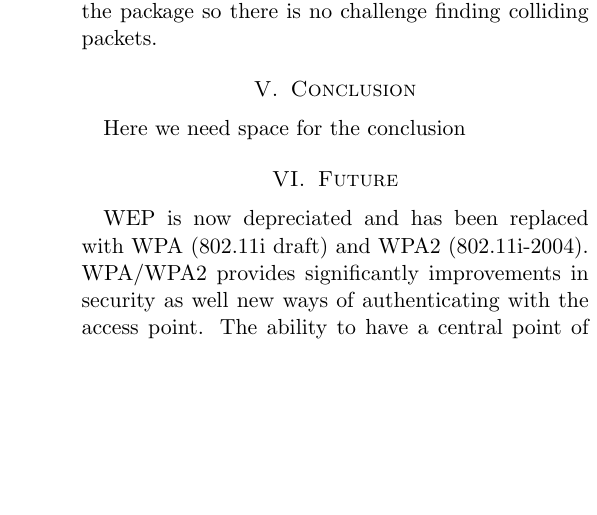
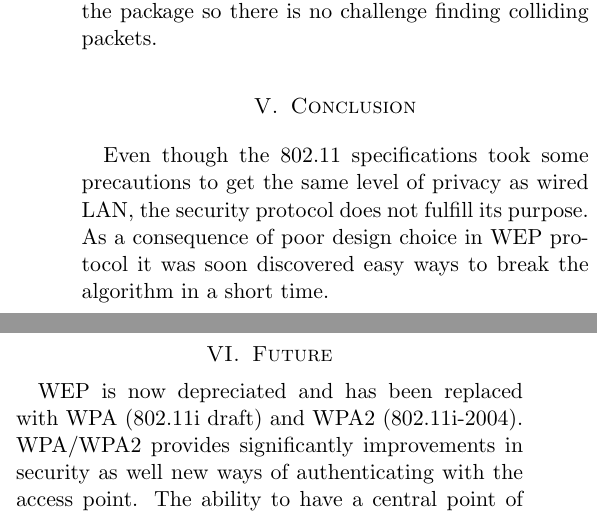
Before and after one commit to onideen/cs176c, a LaTeX problem sheet (hw2/paper.tex): part of one column of page 2 of 2 before the commit and two parts of the columns of page 2 of 2 after it, the two joined at a grey line, cut so that both start at the same text, the shorter picture padded with empty space. Compiled offline with pdfLaTeX.

Commit message:
conclusion

```diff
--- a/hw2/paper.tex
+++ b/hw2/paper.tex
@@ -88,8 +88,7 @@ In WEP the IV is sent in plaintext together with the package so there is no chal
 \section {Conclusion}
 \label{sec:conclusion}
 
-Here we need space for the conclusion
-
+Even though the 802.11 specifications took some precautions to get the same level of privacy as wired LAN, the security protocol does not fulfill its purpose. As a consequence of poor design choice in WEP protocol it was soon discovered easy ways to break the algorithm in a short time.
 
 
 \section {Future}
```
